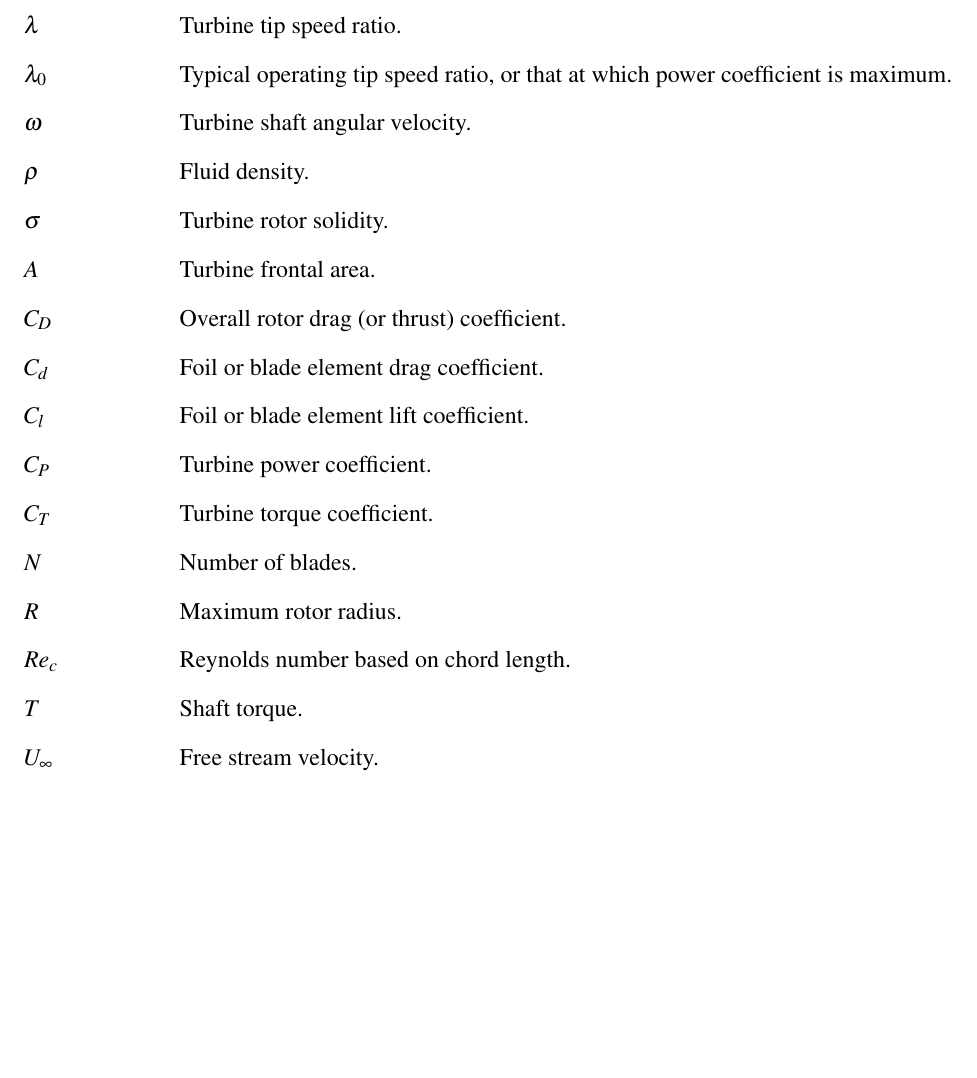
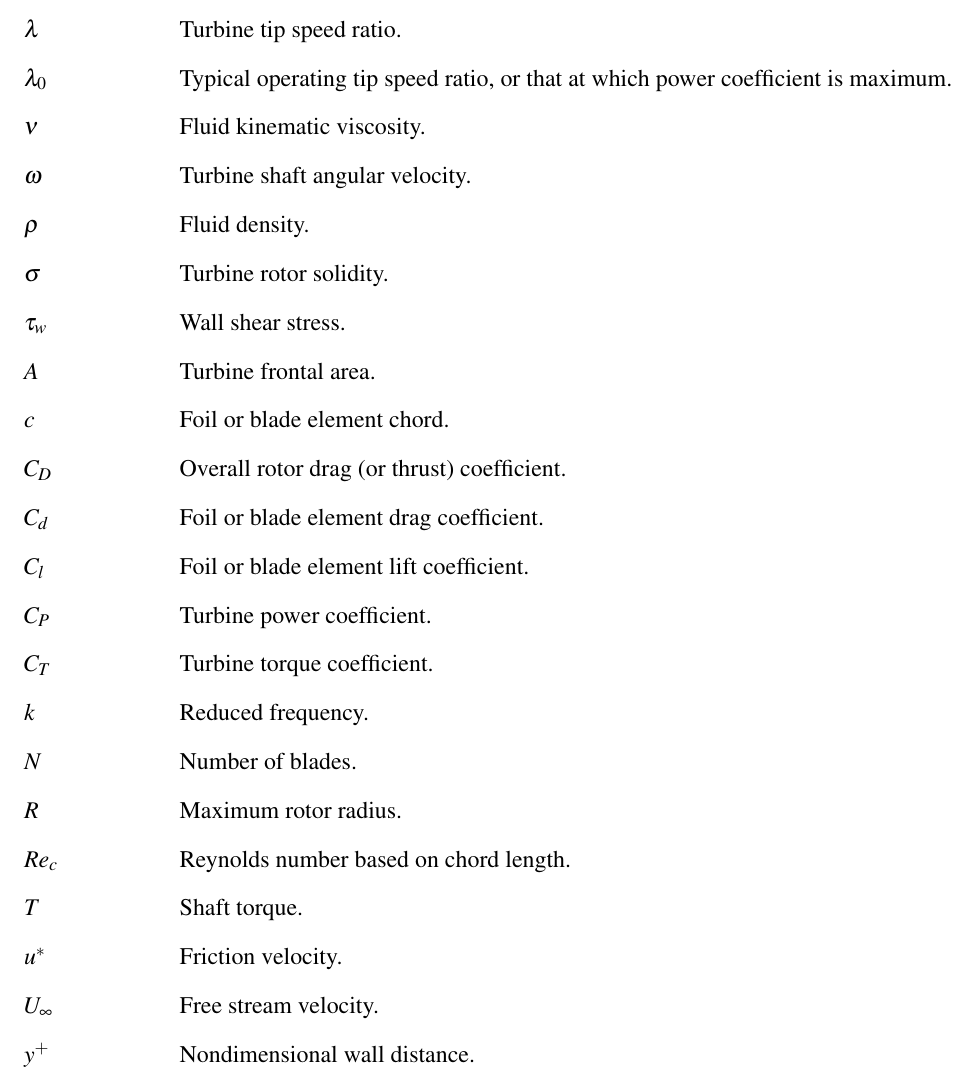
Before and after one commit to petebachant/PhD-thesis, a LaTeX thesis (thesis.tex, which reads chapters/introduction.tex): part of page 10 of 172, cut so that both start at the same text, the shorter picture padded with empty space. Compiled offline with pdfLaTeX.

Commit message:
Finish up introduction nomenclature

```diff
--- a/chapters/introduction.tex
+++ b/chapters/introduction.tex
@@ -323,6 +323,8 @@ frequency~\cite{Leishman2006}
 \end{equation}
 which assumes the free stream velocity is constant. Unsteady effects begin to
 become significant for $k > 0.05$, and can become dominant for $k \ge 0.2$.
+\nomenclature{$c$}{Foil or blade element chord.}
+\nomenclature{$k$}{Reduced frequency.}
 
 For a cross-flow turbine reduced frequency can be reformulated in terms of the
 tip speed ratio as
@@ -397,6 +399,7 @@ many prototypes to find the optimal design, so numerical modeling is preferred.
 There exists a large spectrum of numerical modeling techniques with widely
 varying computational cost and fidelity, and sometimes only the most complex and
 computationally expensive are trustworthy.
+\nomenclature{$\nu$}{Fluid kinematic viscosity.}
 
 Momentum models are the simplest and computationally least expensive, where the
 turbine blades are discretized into blade elements, for which 2-D static lift
@@ -457,6 +460,9 @@ practically limited to high performance computing (HPC) clusters. Even with the
 high computational expense, these models are not perfect and results can deviate
 significantly from experimental measurements, especially when using RANS models
 \cite{Li2013}.
+\nomenclature{$y^+$}{Nondimensional wall distance.}
+\nomenclature{$u^*$}{Friction velocity.}
+\nomenclature{$\tau_w$}{Wall shear stress.}
 
 Actuator line modeling (ALM), first used by Sorensen and
 Shen~\cite{Sorensen2002}, is a hybrid of the blade element and Navier--Stokes
```
